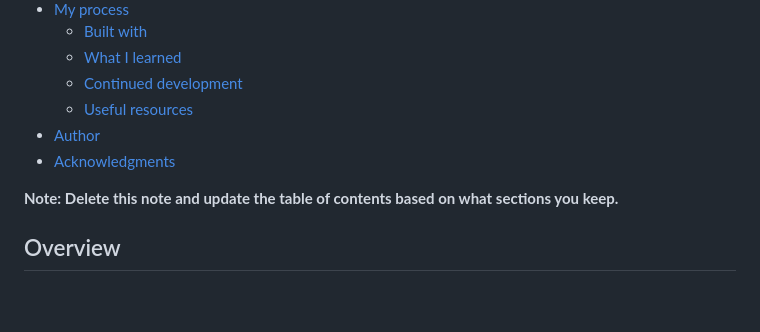
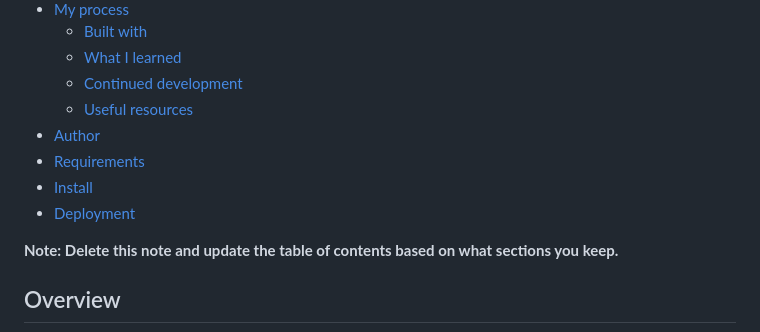
Before and after one commit to rineliniguezsosa/ip-address-tracker, a Markdown page: README-template.md, the part around the change printed below. Rendered like a GitHub page; blank space fills up the shorter version.

```diff
--- a/README-template.md
+++ b/README-template.md
@@ -14,7 +14,9 @@ This is a solution to the [IP address tracker challenge on Frontend Mentor](http
   - [Continued development](#continued-development)
   - [Useful resources](#useful-resources)
 - [Author](#author)
-- [Acknowledgments](#acknowledgments)
+- [Requirements](#requirements)
+- [Install](#install)
+- [Deployment](#deployment)
 
 **Note: Delete this note and update the table of contents based on what sections you keep.**
 
```
Also changed, not shown: other parts of README-template.md (+48 -30 lines).
